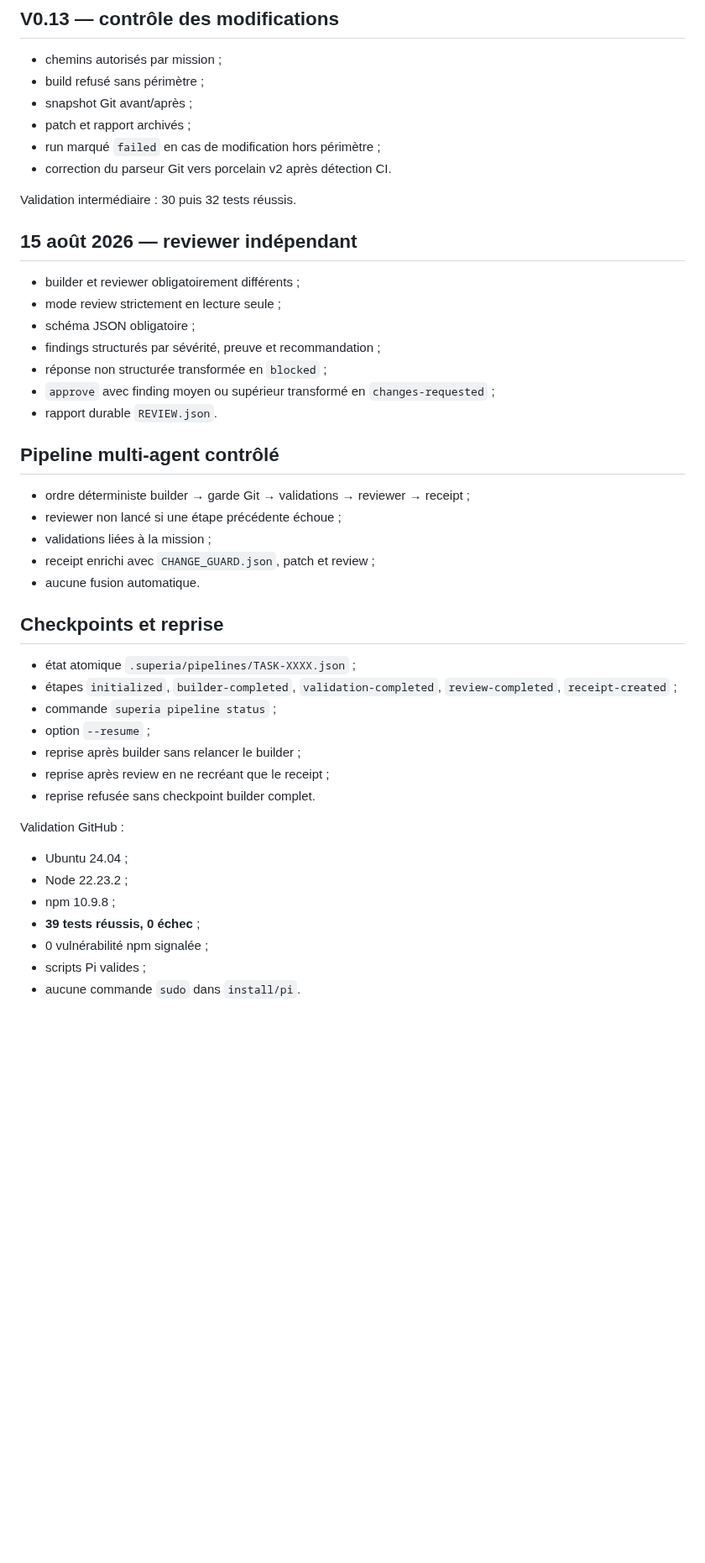
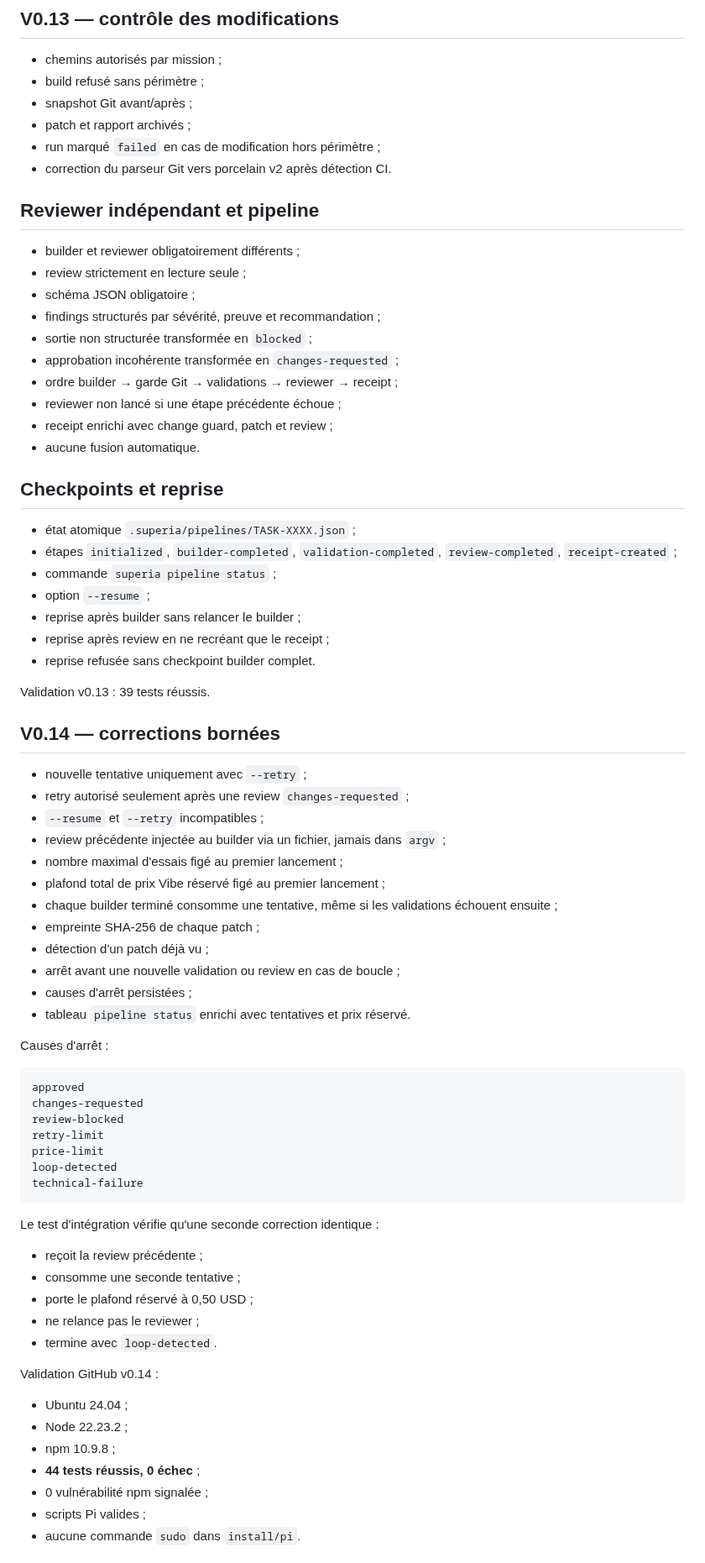
Before and after one commit to propann/super-ia, a Markdown page: docs/AI_WORKLOG.md, the part around one of its changes. Shown at 84% size. Drawn GitHub-style; blank space fills up the shorter version.

Commit message:
docs: record v0.14 bounded correction pipeline

````diff
--- a/docs/AI_WORKLOG.md
+++ b/docs/AI_WORKLOG.md
@@ -125,24 +125,17 @@ La politique est validée en CI. La frontière noyau réelle reste à vérifier
 - run marqué `failed` en cas de modification hors périmètre ;
 - correction du parseur Git vers porcelain v2 après détection CI.
 
-Validation intermédiaire : 30 puis 32 tests réussis.
-
-## 15 août 2026 — reviewer indépendant
+## Reviewer indépendant et pipeline
 
 - builder et reviewer obligatoirement différents ;
-- mode review strictement en lecture seule ;
+- review strictement en lecture seule ;
 - schéma JSON obligatoire ;
 - findings structurés par sévérité, preuve et recommandation ;
-- réponse non structurée transformée en `blocked` ;
-- `approve` avec finding moyen ou supérieur transformé en `changes-requested` ;
-- rapport durable `REVIEW.json`.
-
-## Pipeline multi-agent contrôlé
-
-- ordre déterministe builder → garde Git → validations → reviewer → receipt ;
+- sortie non structurée transformée en `blocked` ;
+- approbation incohérente transformée en `changes-requested` ;
+- ordre builder → garde Git → validations → reviewer → receipt ;
 - reviewer non lancé si une étape précédente échoue ;
-- validations liées à la mission ;
-- receipt enrichi avec `CHANGE_GUARD.json`, patch et review ;
+- receipt enrichi avec change guard, patch et review ;
 - aucune fusion automatique.
 
 ## Checkpoints et reprise
@@ -155,12 +148,49 @@ Validation intermédiaire : 30 puis 32 tests réussis.
 - reprise après review en ne recréant que le receipt ;
 - reprise refusée sans checkpoint builder complet.
 
-Validation GitHub :
+Validation v0.13 : 39 tests réussis.
+
+## V0.14 — corrections bornées
+
+- nouvelle tentative uniquement avec `--retry` ;
+- retry autorisé seulement après une review `changes-requested` ;
+- `--resume` et `--retry` incompatibles ;
+- review précédente injectée au builder via un fichier, jamais dans `argv` ;
+- nombre maximal d'essais figé au premier lancement ;
+- plafond total de prix Vibe réservé figé au premier lancement ;
+- chaque builder terminé consomme une tentative, même si les validations échouent ensuite ;
+- empreinte SHA-256 de chaque patch ;
+- détection d'un patch déjà vu ;
+- arrêt avant une nouvelle validation ou review en cas de boucle ;
+- causes d'arrêt persistées ;
+- tableau `pipeline status` enrichi avec tentatives et prix réservé.
+
+Causes d'arrêt :
+
+```text
+approved
+changes-requested
+review-blocked
+retry-limit
+price-limit
+loop-detected
+technical-failure
+```
+
+Le test d'intégration vérifie qu'une seconde correction identique :
+
+- reçoit la review précédente ;
+- consomme une seconde tentative ;
+- porte le plafond réservé à 0,50 USD ;
+- ne relance pas le reviewer ;
+- termine avec `loop-detected`.
+
+Validation GitHub v0.14 :
 
 - Ubuntu 24.04 ;
 - Node 22.23.2 ;
 - npm 10.9.8 ;
-- **39 tests réussis, 0 échec** ;
+- **44 tests réussis, 0 échec** ;
 - 0 vulnérabilité npm signalée ;
 - scripts Pi valides ;
 - aucune commande `sudo` dans `install/pi`.
````
Also changed, not shown: other parts of docs/AI_WORKLOG.md (+8 -7 lines).
